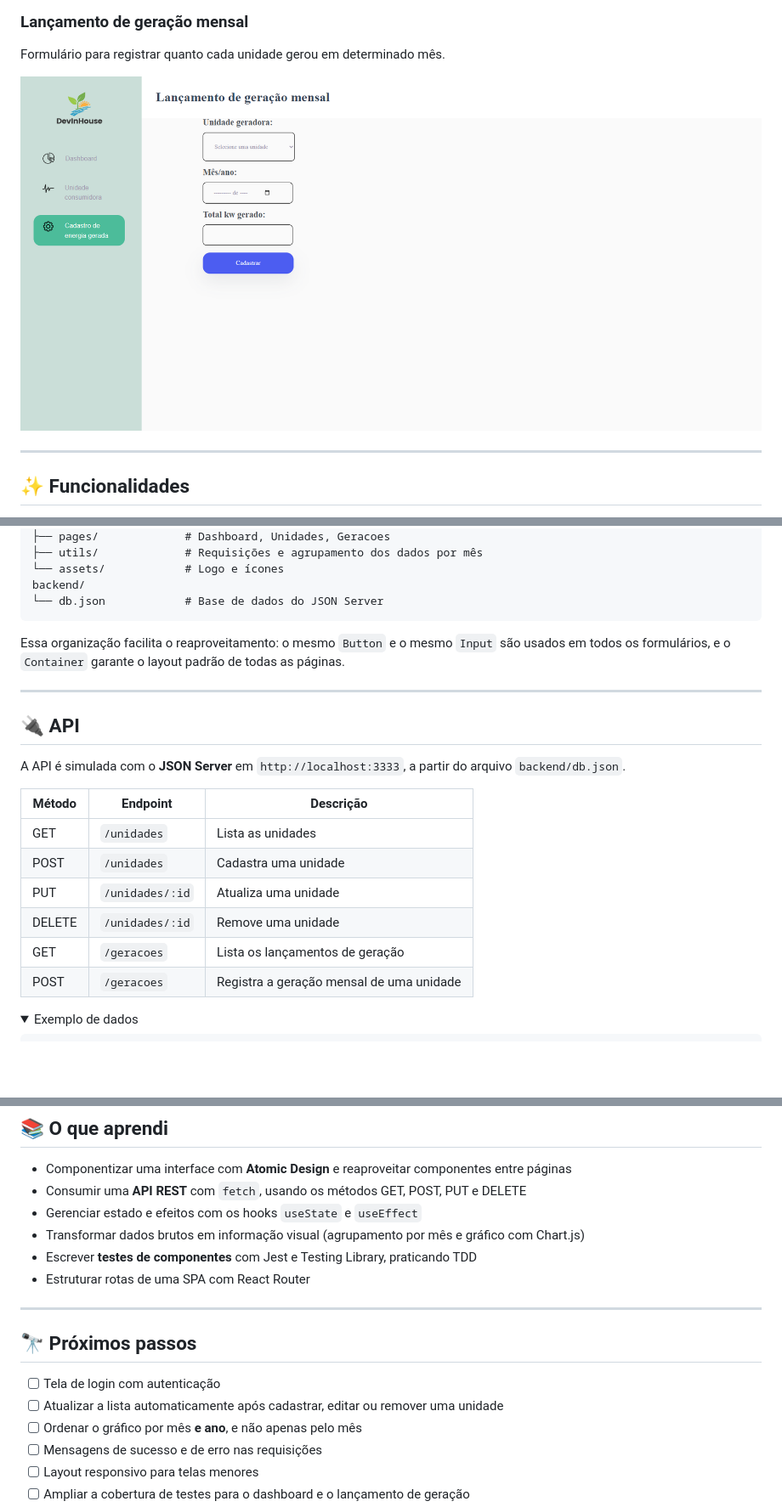
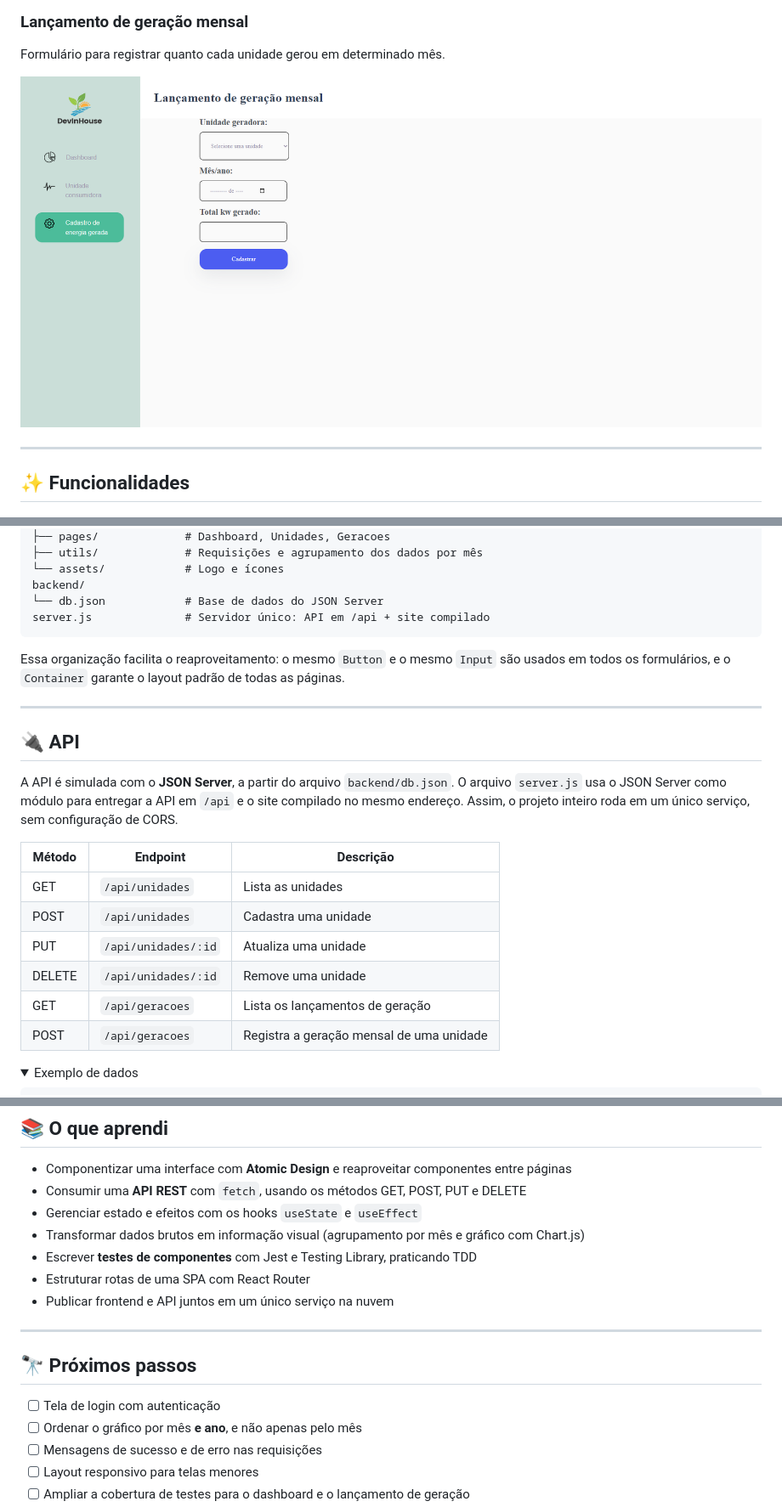
Before and after one commit to Cristina-Freitas/SolarEnergyCris, a Markdown page: README.md, 3 parts joined by grey strips. Shown at 85% size. Rendered like a GitHub page; pictures changed too: docs/cadastro-geracao.png; folded sections open; blank space fills up the shorter version.

````diff
--- a/README.md
+++ b/README.md
@@ -72,6 +77,7 @@ src/
 └── assets/            # Logo e ícones
 backend/
 └── db.json            # Base de dados do JSON Server
+server.js              # Servidor único: API em /api + site compilado
 ```
 
 Essa organização facilita o reaproveitamento: o mesmo `Button` e o mesmo `Input` são usados em todos os formulários, e o `Container` garante o layout padrão de todas as páginas.
@@ -80,16 +86,16 @@ Essa organização facilita o reaproveitamento: o mesmo `Button` e o mesmo `Inpu
 
 ## 🔌 API
 
-A API é simulada com o **JSON Server** em `http://localhost:3333`, a partir do arquivo `backend/db.json`.
+A API é simulada com o **JSON Server**, a partir do arquivo `backend/db.json`. O arquivo `server.js` usa o JSON Server como módulo para entregar a API em `/api` e o site compilado no mesmo endereço. Assim, o projeto inteiro roda em um único serviço, sem configuração de CORS.
 
 | Método | Endpoint | Descrição |
 | --- | --- | --- |
-| GET | `/unidades` | Lista as unidades |
-| POST | `/unidades` | Cadastra uma unidade |
-| PUT | `/unidades/:id` | Atualiza uma unidade |
-| DELETE | `/unidades/:id` | Remove uma unidade |
-| GET | `/geracoes` | Lista os lançamentos de geração |
-| POST | `/geracoes` | Registra a geração mensal de uma unidade |
+| GET | `/api/unidades` | Lista as unidades |
+| POST | `/api/unidades` | Cadastra uma unidade |
+| PUT | `/api/unidades/:id` | Atualiza uma unidade |
+| DELETE | `/api/unidades/:id` | Remove uma unidade |
+| GET | `/api/geracoes` | Lista os lançamentos de geração |
+| POST | `/api/geracoes` | Registra a geração mensal de uma unidade |
 
 <details>
 <summary>Exemplo de dados</summary>
@@ -166,13 +180,13 @@ Os testes cobrem a renderização e a navegação do menu, a listagem de unidade
 - Transformar dados brutos em informação visual (agrupamento por mês e gráfico com Chart.js)
 - Escrever **testes de componentes** com Jest e Testing Library, praticando TDD
 - Estruturar rotas de uma SPA com React Router
+- Publicar frontend e API juntos em um único serviço na nuvem
 
 ---
 
 ## 🔭 Próximos passos
 
 - [ ] Tela de login com autenticação
-- [ ] Atualizar a lista automaticamente após cadastrar, editar ou remover uma unidade
 - [ ] Ordenar o gráfico por mês **e ano**, e não apenas pelo mês
 - [ ] Mensagens de sucesso e de erro nas requisições
 - [ ] Layout responsivo para telas menores
````
Also changed, not shown: other parts of README.md (+17 -4 lines), docs/dashboard.png, docs/unidades.png, 10 other files.
